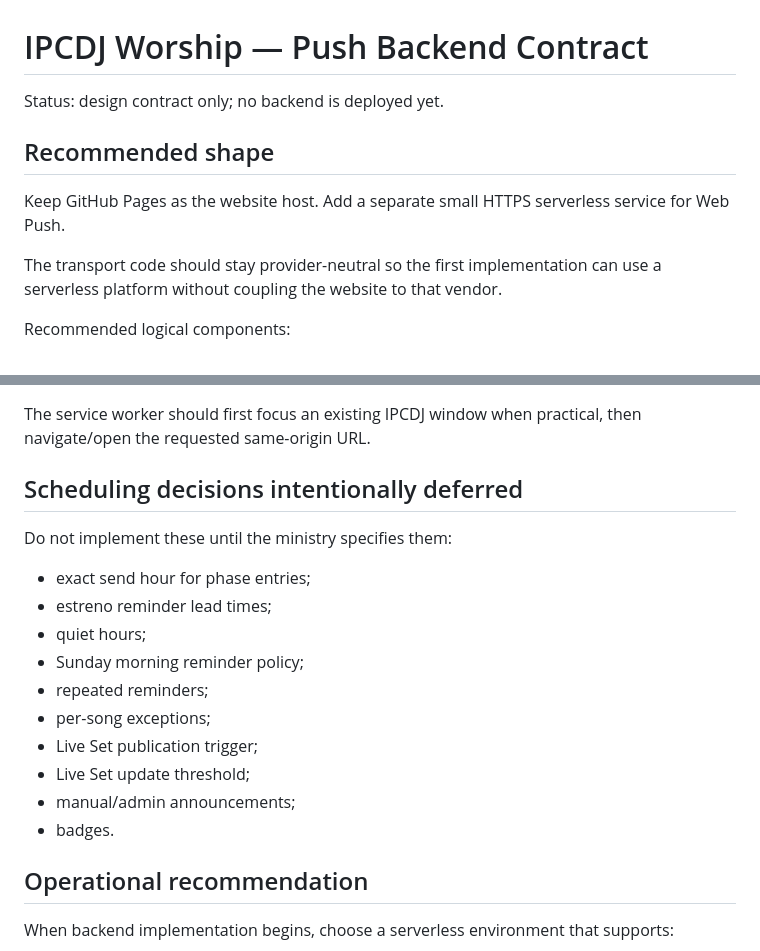
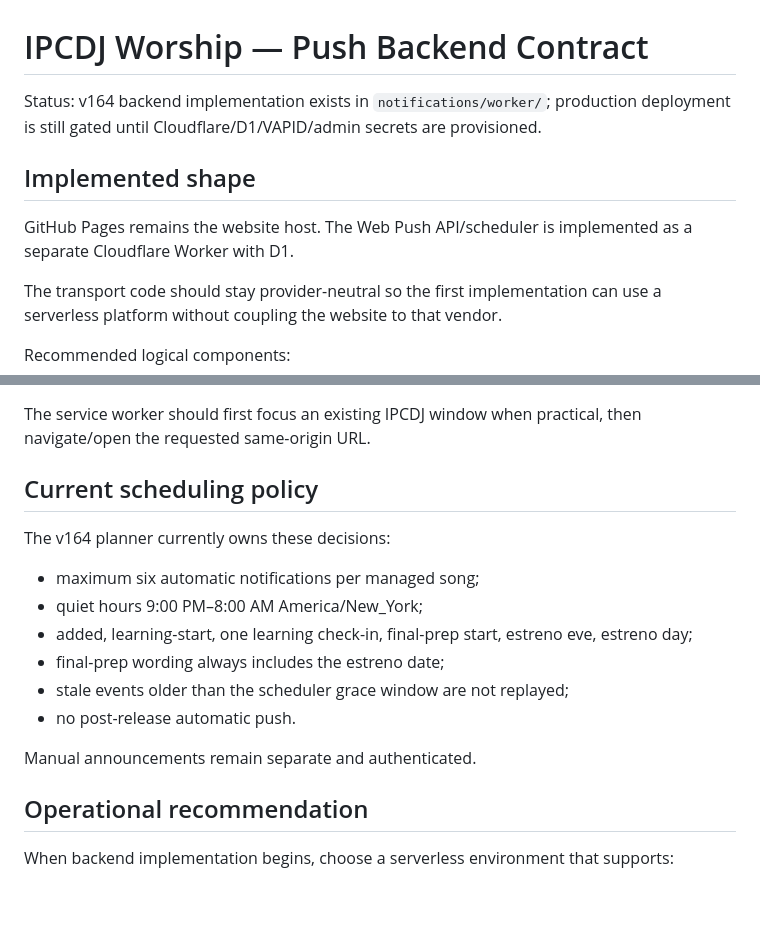
Before and after one commit to irizarryabimael5-ship-it/ipcdj-worship, a Markdown page: notifications/backend-contract.md, 2 parts joined by grey strips. Rendered like a GitHub page; blank space fills up the shorter version.

Commit message:
Update push backend contract to implemented v164 architecture

```diff
--- a/notifications/backend-contract.md
+++ b/notifications/backend-contract.md
@@ -1,10 +1,10 @@
 # IPCDJ Worship — Push Backend Contract
 
-Status: design contract only; no backend is deployed yet.
+Status: v164 backend implementation exists in `notifications/worker/`; production deployment is still gated until Cloudflare/D1/VAPID/admin secrets are provisioned.
 
-## Recommended shape
+## Implemented shape
 
-Keep GitHub Pages as the website host. Add a separate small HTTPS serverless service for Web Push.
+GitHub Pages remains the website host. The Web Push API/scheduler is implemented as a separate Cloudflare Worker with D1.
 
 The transport code should stay provider-neutral so the first implementation can use a serverless platform without coupling the website to that vendor.
 
@@ -124,19 +124,17 @@ Examples for future use:
 
 The service worker should first focus an existing IPCDJ window when practical, then navigate/open the requested same-origin URL.
 
-## Scheduling decisions intentionally deferred
+## Current scheduling policy
 
-Do not implement these until the ministry specifies them:
-- exact send hour for phase entries;
-- estreno reminder lead times;
-- quiet hours;
-- Sunday morning reminder policy;
-- repeated reminders;
-- per-song exceptions;
-- Live Set publication trigger;
-- Live Set update threshold;
-- manual/admin announcements;
-- badges.
+The v164 planner currently owns these decisions:
+- maximum six automatic notifications per managed song;
+- quiet hours 9:00 PM–8:00 AM America/New_York;
+- added, learning-start, one learning check-in, final-prep start, estreno eve, estreno day;
+- final-prep wording always includes the estreno date;
+- stale events older than the scheduler grace window are not replayed;
+- no post-release automatic push.
+
+Manual announcements remain separate and authenticated.
 
 ## Operational recommendation
 
```
